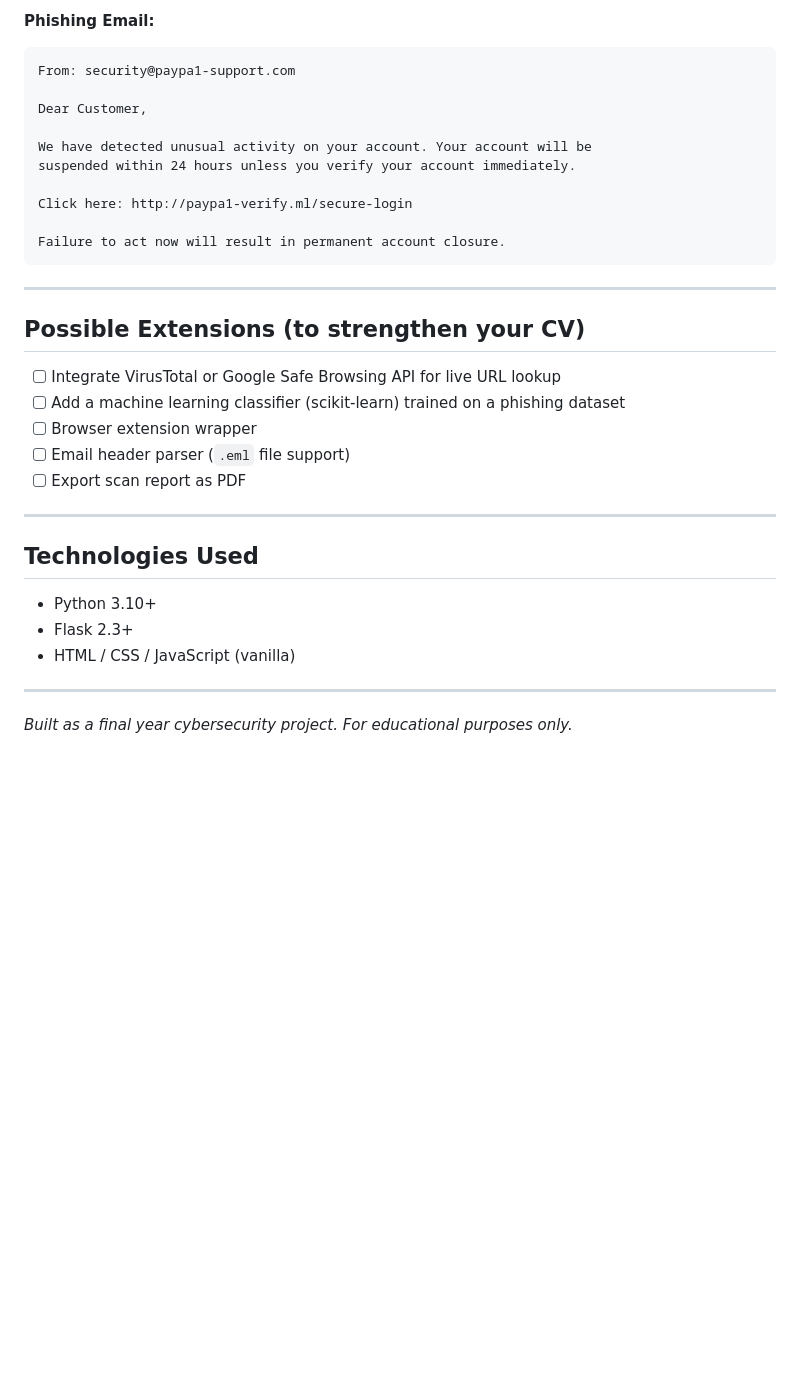
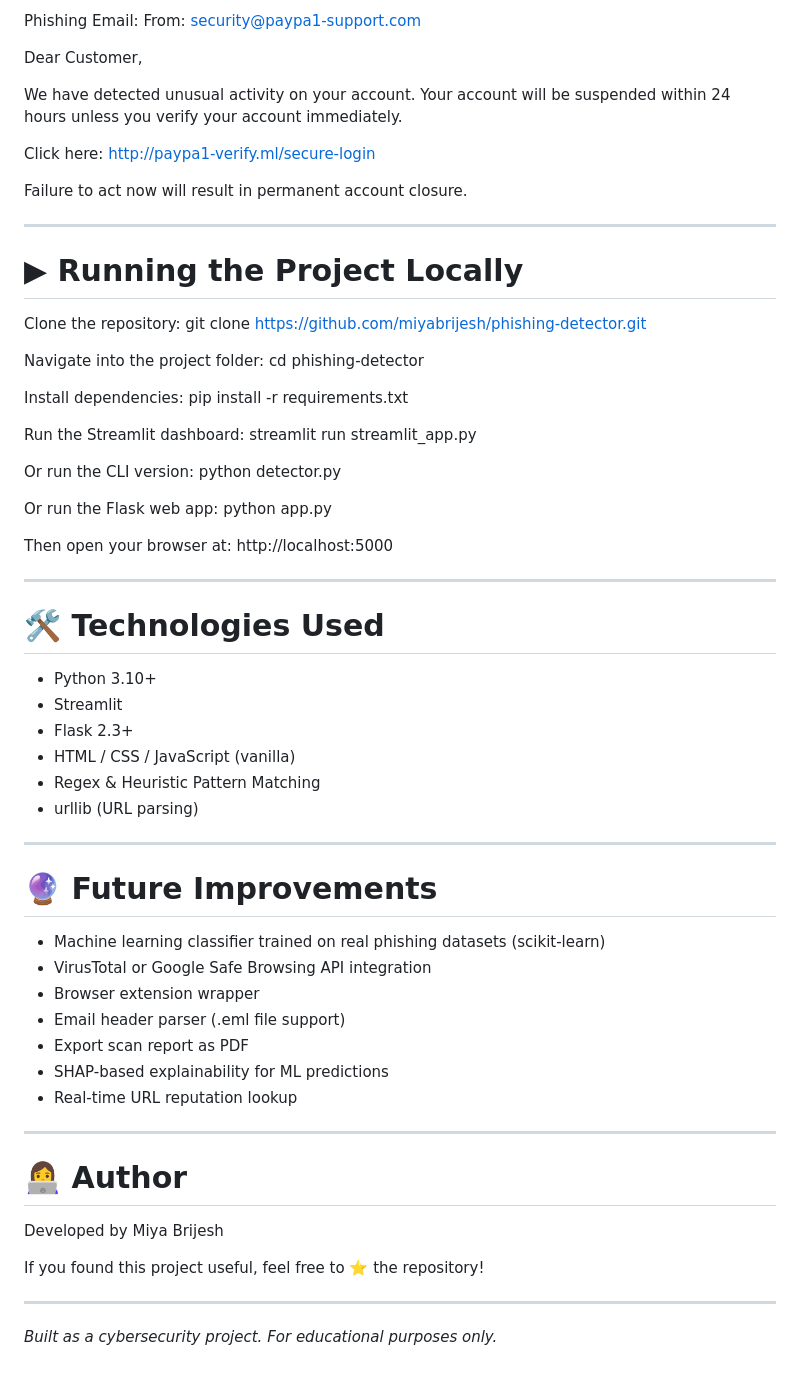
Before and after one commit to miyabrijesh/phishing-detector, a Markdown page: README.md, the part around one of its changes. Drawn GitHub-style; blank space fills up the shorter version.

````diff
--- a/README.md
+++ b/README.md
@@ -95,6 +176,5 @@ https://www.google.com/search?q=cybersecurity
 
-**Phishing Email:**
-```
+Phishing Email:
 From: security@paypa1-support.com
 
 Dear Customer,
@@ -105,25 +185,62 @@ suspended within 24 hours unless you verify your account immediately.
 Click here: http://paypa1-verify.ml/secure-login
 
 Failure to act now will result in permanent account closure.
-```
 
 ---
 
-## Possible Extensions (to strengthen your CV)
+# ▶ Running the Project Locally
 
-- [ ] Integrate VirusTotal or Google Safe Browsing API for live URL lookup
-- [ ] Add a machine learning classifier (scikit-learn) trained on a phishing dataset
-- [ ] Browser extension wrapper
-- [ ] Email header parser (`.eml` file support)
-- [ ] Export scan report as PDF
+Clone the repository:
+git clone https://github.com/miyabrijesh/phishing-detector.git
+
+Navigate into the project folder:
+cd phishing-detector
+
+Install dependencies:
+pip install -r requirements.txt
+
+Run the Streamlit dashboard:
+streamlit run streamlit_app.py
+
+Or run the CLI version:
+python detector.py
+
+Or run the Flask web app:
+python app.py
+
+Then open your browser at: http://localhost:5000
 
 ---
 
-## Technologies Used
+# 🛠 Technologies Used
+
 - Python 3.10+
+- Streamlit
 - Flask 2.3+
 - HTML / CSS / JavaScript (vanilla)
+- Regex & Heuristic Pattern Matching
+- urllib (URL parsing)
 
 ---
 
-*Built as a final year cybersecurity project. For educational purposes only.*
+# 🔮 Future Improvements
+
+- Machine learning classifier trained on real phishing datasets (scikit-learn)
+- VirusTotal or Google Safe Browsing API integration
+- Browser extension wrapper
+- Email header parser (.eml file support)
+- Export scan report as PDF
+- SHAP-based explainability for ML predictions
+- Real-time URL reputation lookup
+
+---
+
+# 👩‍💻 Author
+
+Developed by Miya Brijesh
+
+If you found this project useful, feel free to ⭐ the repository!
+
+---
+
+*Built as a cybersecurity project. For educational purposes only.*
````
Also changed, not shown: other parts of README.md (+149 -68 lines).
